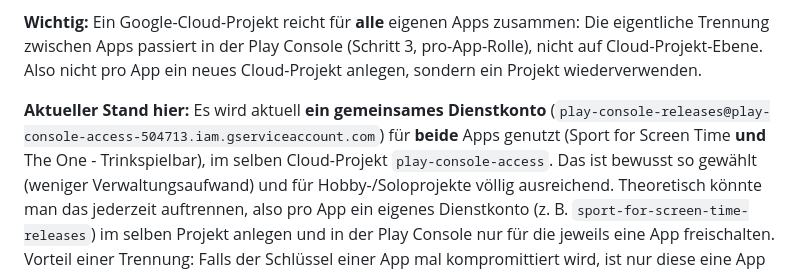
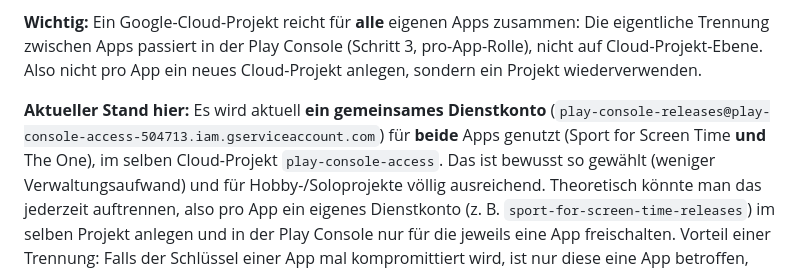
Before and after one commit to richardbendler/sport_for_insta_time, a Markdown page: SETUP.md, the part around the change. GitHub-like rendering.

Commit message:
docs: update setup notes
Co-Authored-By: Claude Opus 5.5 <noreply@anthropic.com>

```diff
--- a/SETUP.md
+++ b/SETUP.md
@@ -165,7 +165,7 @@ ein Projekt wiederverwenden.
 
 **Aktueller Stand hier:** Es wird aktuell **ein gemeinsames Dienstkonto**
 (`play-console-releases@play-console-access-504713.iam.gserviceaccount.com`) für **beide**
-Apps genutzt (Sport for Screen Time **und** The One - Trinkspielbar), im selben Cloud-Projekt
+Apps genutzt (Sport for Screen Time **und** The One), im selben Cloud-Projekt
 `play-console-access`. Das ist bewusst so gewählt (weniger Verwaltungsaufwand) und für
 Hobby-/Soloprojekte völlig ausreichend. Theoretisch könnte man das jederzeit auftrennen,
 also pro App ein eigenes Dienstkonto (z. B. `sport-for-screen-time-releases`) im selben
```
Also changed, not shown: DEVELOPMENT.md (+1 -1 lines).
